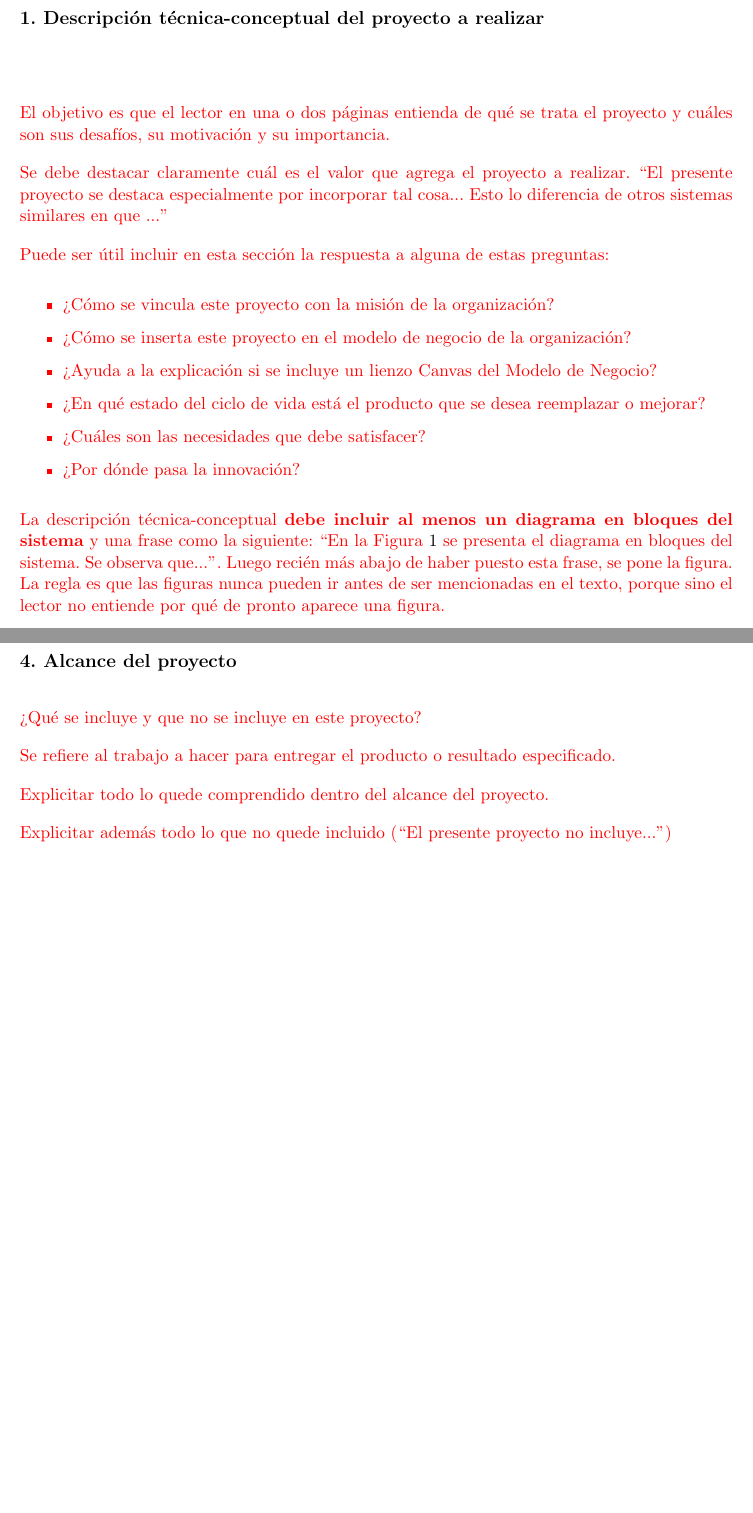
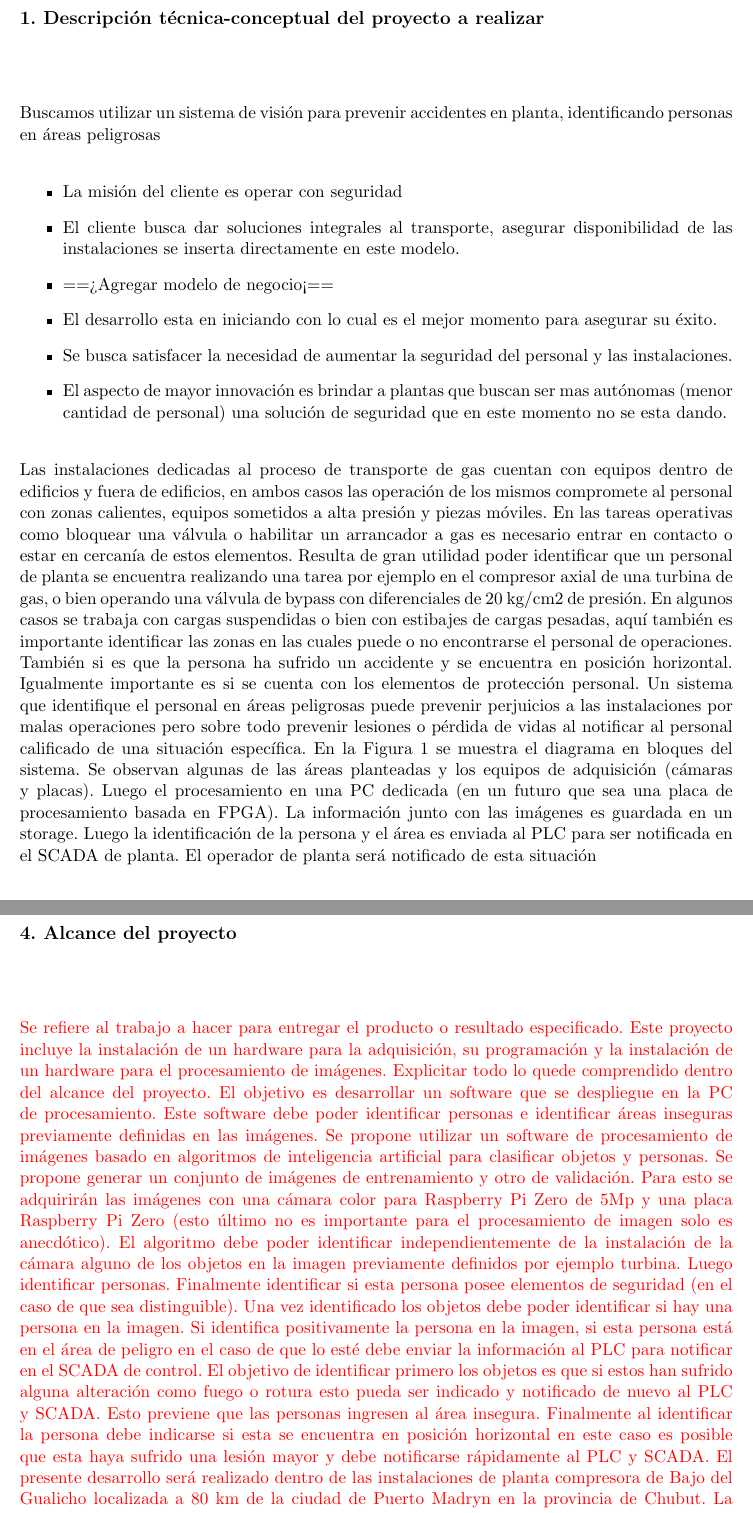
Before and after one commit to ivmtorres/plantilla-planificacion, a LaTeX document (charter.tex): two parts of pages 5 and 7 of 15, joined at a grey line, cut so that both start at the same text, the shorter picture padded with empty space. Compiled offline with pdfLaTeX.

Commit message:
se modifica archivo con texto en documento word

```diff
--- a/charter.tex
+++ b/charter.tex
@@ -38,7 +38,7 @@
 \juradoTres{Nombre y Apellido (3)}
 \pertenenciaJurTres{pertenencia (3)}
 
-\fechaINICIO{28 de julio de 2021}		%Fecha de inicio de la cursada de GdP \fechaInicioName
+\fechaINICIO{28 de junio de 2021}		%Fecha de inicio de la cursada de GdP \fechaInicioName
 \fechaFINALPlan{18 de junio de 2022} 	%Fecha de final de cursada de GdP
 \fechaFINALTrabajo{15 de mayo de 2022}	%Fecha de defensa pública del trabajo final
 
@@ -116,24 +116,21 @@ Se adjunta a esta acta la planificación inicial.
 \label{sec:descripcion}
 
 
-\begin{consigna}{red} % El bloque "consigna" se usa para poner texto en rojo y dar una pequeña ayuda sobre cómo completar la sección
+\begin{consigna}{black} % El bloque "consigna" se usa para poner texto en rojo y dar una pequeña ayuda sobre cómo completar la sección
 
-El objetivo es que el lector en una o dos páginas entienda de qué se trata el proyecto y cuáles son sus desafíos, su motivación y su importancia.
-
-Se debe destacar claramente cuál es el valor que agrega el proyecto a realizar. ``El presente proyecto se destaca especialmente por incorporar tal cosa... Esto lo diferencia de otros sistemas similares en que ...''
-
-Puede ser útil incluir en esta sección la respuesta a alguna de estas preguntas:
+Buscamos utilizar un sistema de visión para prevenir accidentes en planta, identificando personas en áreas peligrosas
 
 \begin{itemize}
-	\item ¿Cómo se vincula este proyecto con la misión de la organización?
-	\item ¿Cómo se inserta este proyecto en el modelo de negocio de la organización?
-	\item ¿Ayuda a la explicación si se incluye un lienzo Canvas del Modelo de Negocio?
-	\item ¿En qué estado del ciclo de vida está el producto que se desea reemplazar o mejorar?
-	\item ¿Cuáles son las necesidades que debe satisfacer?
-	\item ¿Por dónde pasa la innovación?
+	\item La misión del cliente es operar con seguridad
+	\item El cliente busca dar soluciones integrales al transporte, asegurar disponibilidad de las instalaciones se inserta directamente en este modelo.
+	\item ==>Agregar modelo de negocio<==
+	\item El desarrollo esta en iniciando con lo cual es el mejor momento para asegurar su éxito.
+	\item Se busca satisfacer la necesidad de aumentar la seguridad del personal y las instalaciones.
+	\item El aspecto de mayor innovación es brindar a plantas que buscan ser mas autónomas (menor cantidad de personal) una solución de seguridad que en este momento no se esta dando.
 \end{itemize}
 
-La descripción técnica-conceptual \textbf{debe incluir al menos un diagrama en bloques del sistema} y una frase como la siguiente: ``En la Figura \ref{fig:diagBloques} se presenta el diagrama en bloques del sistema. Se observa que...''. Luego recién más abajo de haber puesto esta frase, se pone la figura. La regla es que las figuras nunca pueden ir antes de ser mencionadas en el texto, porque sino el lector no entiende por qué de pronto aparece una figura.
+Las instalaciones dedicadas al proceso de transporte de gas cuentan con equipos dentro de edificios y fuera de edificios, en ambos casos las operación de los mismos compromete al personal con zonas calientes, equipos sometidos a alta presión y piezas móviles. En las tareas operativas como bloquear una válvula o habilitar un arrancador a gas es necesario entrar en contacto o estar en cercanía de estos elementos. Resulta de gran utilidad poder identificar que un personal de planta se encuentra realizando una tarea por ejemplo en el compresor axial de una turbina de gas, o bien operando una válvula de bypass con diferenciales de 20 kg/cm2 de presión. En algunos casos se trabaja con cargas suspendidas o bien con estibajes de cargas pesadas, aquí también es importante identificar las zonas en las cuales puede o no encontrarse el personal de operaciones. También si es que la persona ha sufrido un accidente y se encuentra en posición horizontal. Igualmente importante es si se cuenta con los elementos de protección personal. Un sistema que identifique el personal en áreas peligrosas puede prevenir perjuicios a las instalaciones por malas operaciones pero sobre todo prevenir lesiones o pérdida de vidas al notificar al personal calificado de una situación específica.
+En la Figura 1 se muestra el diagrama en bloques del sistema. Se observan algunas de las áreas planteadas y los equipos de adquisición (cámaras y placas). Luego el procesamiento en una PC dedicada (en un futuro que sea una placa de procesamiento basada en FPGA). La información junto con las imágenes es guardada en un storage. Luego la identificación de la persona y el área es enviada al PLC para ser notificada en el SCADA de planta. El operador de planta será notificado de esta situación
 
 %\vspace{25px}
 
@@ -219,14 +214,20 @@ Se recomienda que sea solo un párrafo que empiece diciendo ``El propósito de e
 \label{sec:alcance}
 
 \begin{consigna}{red}
-¿Qué se incluye y que no se incluye en este proyecto?
 
 Se refiere al trabajo a hacer para entregar el producto o resultado especificado.
+Este proyecto incluye la instalación de un hardware para la adquisición, su programación y la instalación de un hardware para el procesamiento de imágenes.
+Explicitar todo lo quede comprendido dentro del alcance del proyecto.
+El objetivo es desarrollar un software que se despliegue en la PC de procesamiento. Este software debe poder identificar personas e identificar áreas inseguras previamente definidas en las imágenes.
+Se propone utilizar un software de procesamiento de imágenes basado en algoritmos de inteligencia artificial para clasificar objetos y personas.
+Se propone generar un conjunto de imágenes de entrenamiento y otro de validación. Para esto se adquirirán las imágenes con una cámara color para Raspberry Pi Zero de 5Mp y una placa Raspberry Pi Zero (esto último no es importante para el procesamiento de imagen solo es anecdótico).
+El algoritmo debe poder identificar independientemente de la instalación de la cámara alguno de los objetos en la imagen previamente definidos por ejemplo turbina. Luego identificar personas. Finalmente identificar si esta persona posee elementos de seguridad (en el caso de que sea distinguible).
+Una vez identificado los objetos debe poder identificar si hay una persona en la imagen. Si identifica positivamente la persona en la imagen, si esta persona está en el área de peligro en el caso de que lo esté debe enviar la información al PLC para notificar en el SCADA de control.
+El objetivo de identificar primero los objetos es que si estos han sufrido alguna alteración como fuego o rotura esto pueda ser indicado y notificado de nuevo al PLC y SCADA. Esto previene que las personas ingresen al área insegura.
+Finalmente al identificar la persona debe indicarse si esta se encuentra en posición horizontal en este caso es posible que esta haya sufrido una lesión mayor y debe notificarse rápidamente al PLC y SCADA.
+El presente desarrollo será realizado dentro de las instalaciones de planta compresora de Bajo del Gualicho localizada a 80 km de la ciudad de Puerto Madryn en la provincia de Chubut. La misma cuenta con 3 turbinas de gas Nova Pignone y 1 turbina de gas Solar con sus respectivas instalaciones para operación y transporte de gas.
 
-Explicitar todo lo quede comprendido dentro del alcance del proyecto.
-
-Explicitar además todo lo que no quede incluido (``El presente proyecto no incluye...'')
-
+No esta dentro de este proyecto las medidas de seguridad para operar en ambientes explosivos, ni tampoco las certificaciones internas que requiera la empresa. En esta etapa del desarrollo se plantea la utilización de una PC para el procesamiento. En un futuro se busca utilizar un hardware.
 \end{consigna}
 
 
```
Also changed, not shown: Figuras/diagramaProyecto.png (added), charter.pdf, charter.tex (6 more changed lines).
